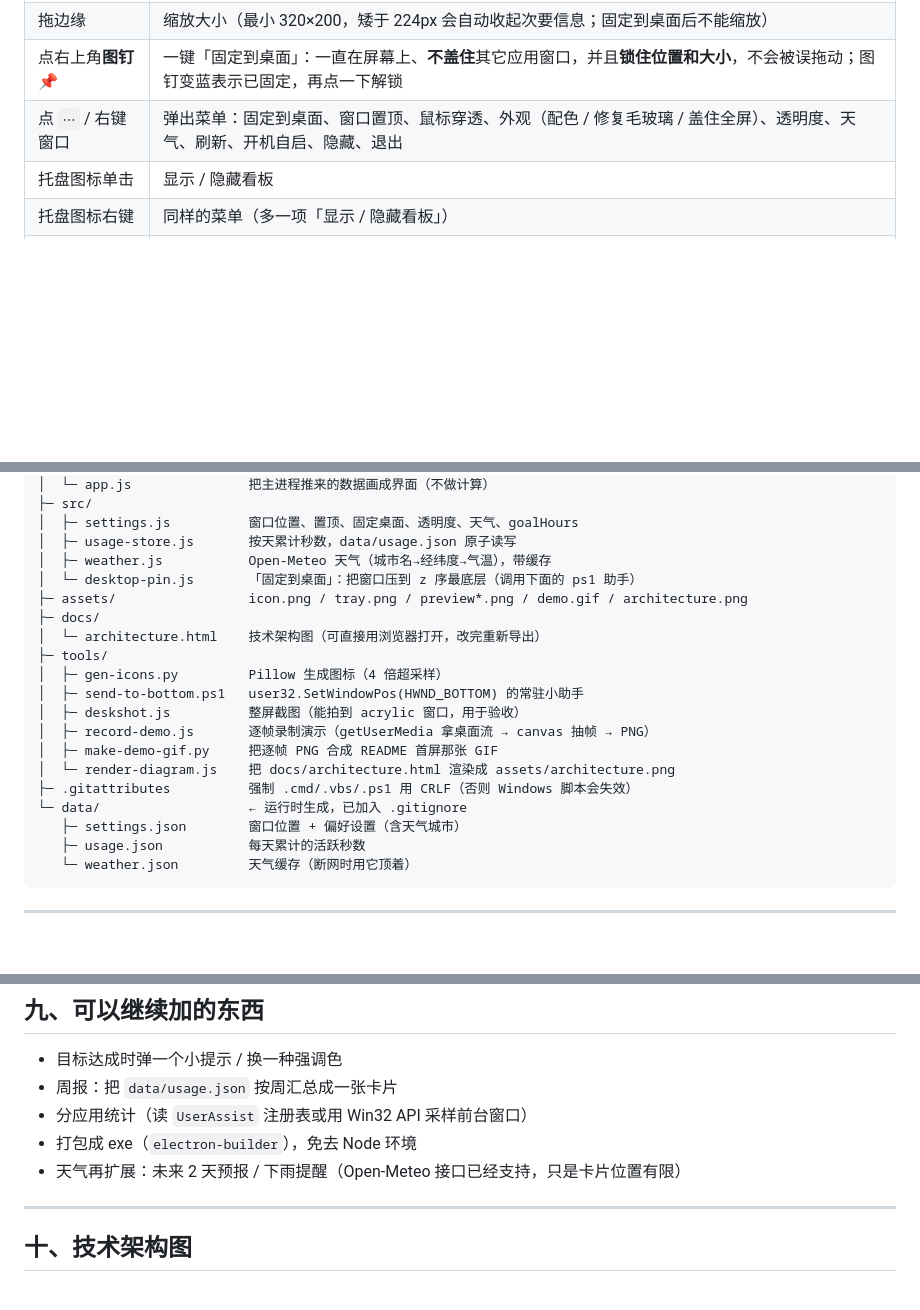
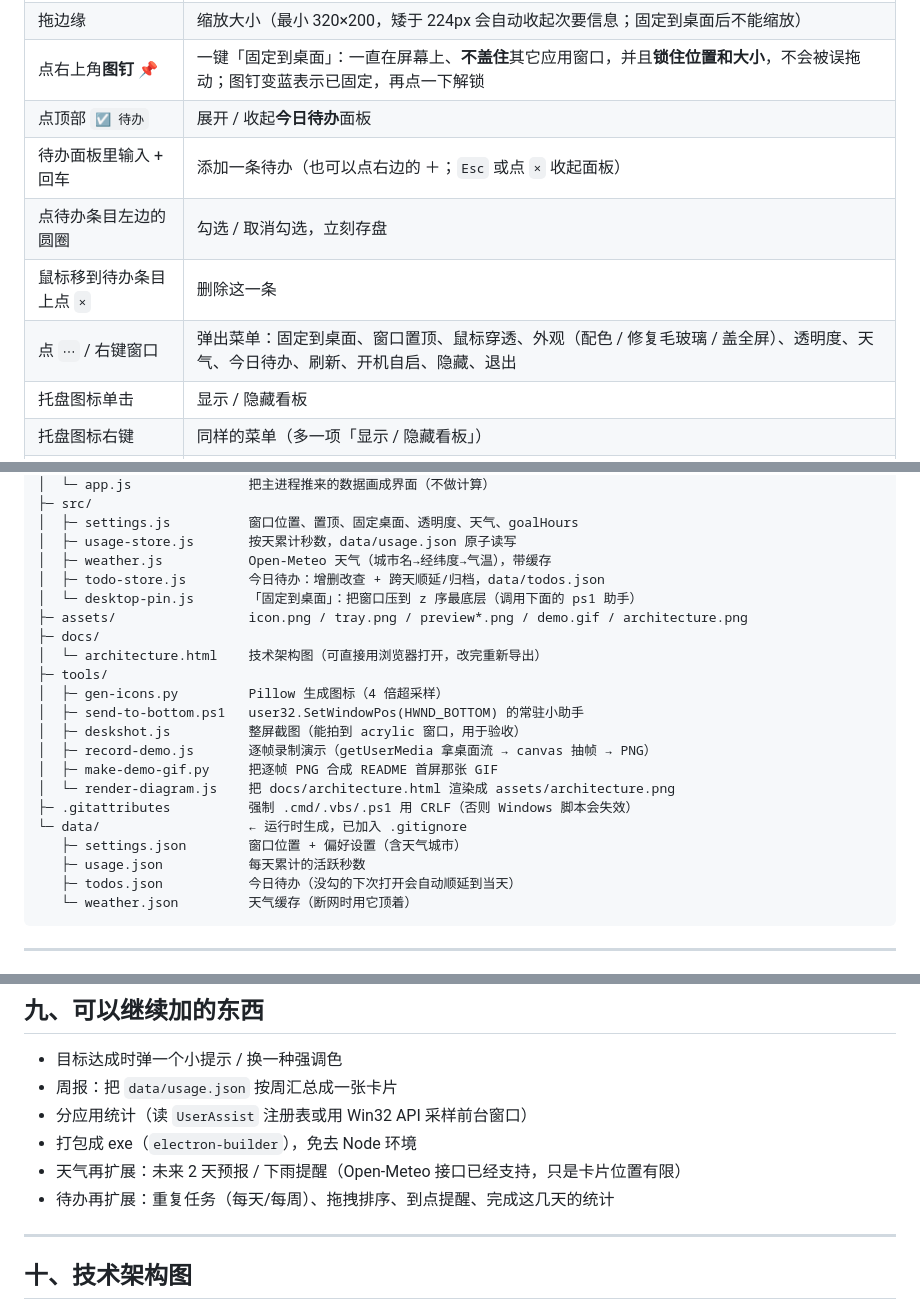
Before and after one commit to Moun-xz/desktop-usage-board, a Markdown page: README.md, 3 parts joined by grey strips. GitHub-like rendering; blank space fills up the shorter version.

````diff
--- a/README.md
+++ b/README.md
@@ -107,7 +121,11 @@ pnpm install
 | 拖动卡片空白处 | 移动位置（位置会被记住；固定到桌面后不能拖） |
 | 拖边缘 | 缩放大小（最小 320×200，矮于 224px 会自动收起次要信息；固定到桌面后不能缩放） |
 | 点右上角**图钉 📌** | 一键「固定到桌面」：一直在屏幕上、**不盖住**其它应用窗口，并且**锁住位置和大小**，不会被误拖动；图钉变蓝表示已固定，再点一下解锁 |
-| 点 `⋯` / 右键窗口 | 弹出菜单：固定到桌面、窗口置顶、鼠标穿透、外观（配色 / 修复毛玻璃 / 盖住全屏）、透明度、天气、刷新、开机自启、隐藏、退出 |
+| 点顶部 `☑ 待办` | 展开 / 收起**今日待办**面板 |
+| 待办面板里输入 + 回车 | 添加一条待办（也可以点右边的 ＋；`Esc` 或点 `×` 收起面板） |
+| 点待办条目左边的圆圈 | 勾选 / 取消勾选，立刻存盘 |
+| 鼠标移到待办条目上点 `×` | 删除这一条 |
+| 点 `⋯` / 右键窗口 | 弹出菜单：固定到桌面、窗口置顶、鼠标穿透、外观（配色 / 修复毛玻璃 / 盖全屏）、透明度、天气、今日待办、刷新、开机自启、隐藏、退出 |
 | 托盘图标单击 | 显示 / 隐藏看板 |
 | 托盘图标右键 | 同样的菜单（多一项「显示 / 隐藏看板」） |
 | `Ctrl + Alt + H` | 显示 / 隐藏 |
@@ -205,6 +223,7 @@ new BrowserWindow({
 │  ├─ settings.js          窗口位置、置顶、固定桌面、透明度、天气、goalHours
 │  ├─ usage-store.js       按天累计秒数，data/usage.json 原子读写
 │  ├─ weather.js           Open-Meteo 天气（城市名→经纬度→气温），带缓存
+│  ├─ todo-store.js        今日待办：增删改查 + 跨天顺延/归档，data/todos.json
 │  └─ desktop-pin.js       「固定到桌面」：把窗口压到 z 序最底层（调用下面的 ps1 助手）
 ├─ assets/                 icon.png / tray.png / preview*.png / demo.gif / architecture.png
 ├─ docs/
@@ -220,6 +239,7 @@ new BrowserWindow({
 └─ data/                   ← 运行时生成，已加入 .gitignore
    ├─ settings.json        窗口位置 + 偏好设置（含天气城市）
    ├─ usage.json           每天累计的活跃秒数
+   ├─ todos.json           今日待办（没勾的下次打开会自动顺延到当天）
    └─ weather.json         天气缓存（断网时用它顶着）
 ```
 
@@ -315,6 +336,7 @@ node_modules\electron\dist\electron.exe tools\deskshot.js shot.png
 - 分应用统计（读 `UserAssist` 注册表或用 Win32 API 采样前台窗口）
 - 打包成 exe（`electron-builder`），免去 Node 环境
 - 天气再扩展：未来 2 天预报 / 下雨提醒（Open-Meteo 接口已经支持，只是卡片位置有限）
+- 待办再扩展：重复任务（每天/每周）、拖拽排序、到点提醒、完成这几天的统计
 
 ---
 
````
Also changed, not shown: other parts of README.md (+15 -0 lines), assets/todo-panel.png (added), 6 other files.
